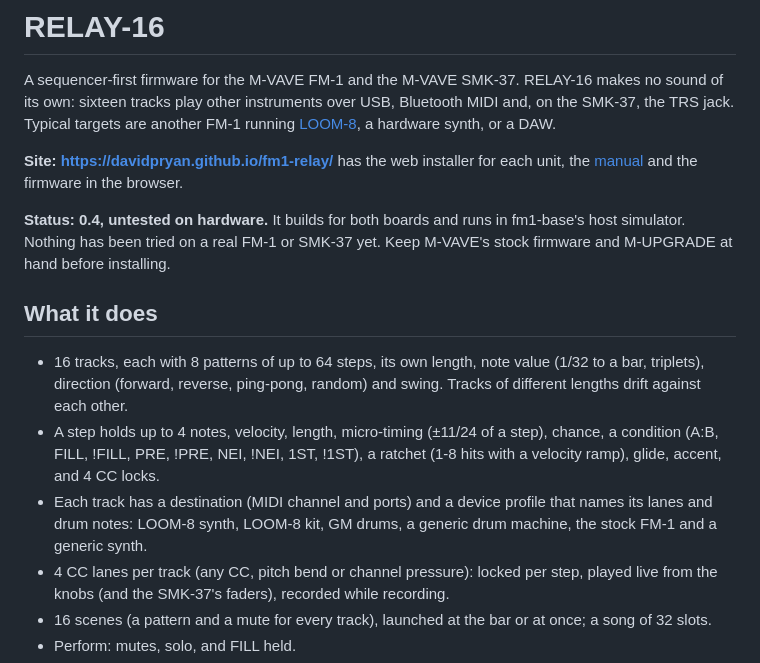
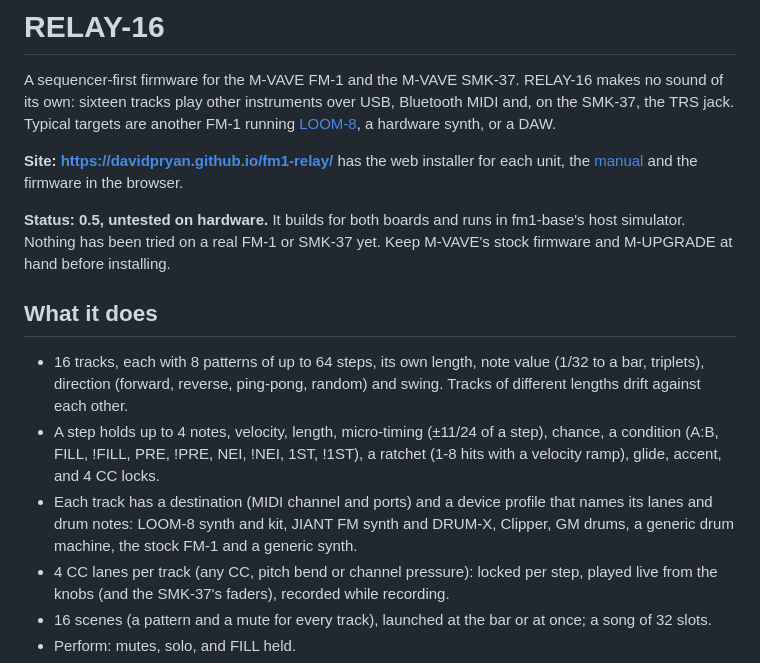
Before and after one commit to davidpryan/fm1-relay, a Markdown page: README.md, the part around the change. Drawn GitHub-style.

```diff
--- a/README.md
+++ b/README.md
@@ -7,7 +7,7 @@ FM-1 running [LOOM-8](https://github.com/charlesvestal/fm1-loom), a hardware syn
 **Site: <https://davidpryan.github.io/fm1-relay/>** has the web installer for each unit, the
 [manual](https://davidpryan.github.io/fm1-relay/manual/) and the firmware in the browser.
 
-**Status: 0.4, untested on hardware.** It builds for both boards and runs in fm1-base's host simulator. Nothing has
+**Status: 0.5, untested on hardware.** It builds for both boards and runs in fm1-base's host simulator. Nothing has
 been tried on a real FM-1 or SMK-37 yet. Keep M-VAVE's stock firmware and M-UPGRADE at hand before installing.
 
 ## What it does
@@ -17,7 +17,8 @@ been tried on a real FM-1 or SMK-37 yet. Keep M-VAVE's stock firmware and M-UPGR
 - A step holds up to 4 notes, velocity, length, micro-timing (±11/24 of a step), chance, a condition (A:B, FILL,
   !FILL, PRE, !PRE, NEI, !NEI, 1ST, !1ST), a ratchet (1-8 hits with a velocity ramp), glide, accent, and 4 CC locks.
 - Each track has a destination (MIDI channel and ports) and a device profile that names its lanes and drum notes:
-  LOOM-8 synth, LOOM-8 kit, GM drums, a generic drum machine, the stock FM-1 and a generic synth.
+  LOOM-8 synth and kit, JIANT FM synth and DRUM-X, Clipper, GM drums, a generic drum machine, the stock FM-1 and a
+  generic synth.
 - 4 CC lanes per track (any CC, pitch bend or channel pressure): locked per step, played live from the knobs (and
   the SMK-37's faders), recorded while recording.
 - 16 scenes (a pattern and a mute for every track), launched at the bar or at once; a song of 32 slots.
```
Also changed, not shown: app/docs/MANUAL.md (+45 -3 lines), app/site/landing.md (+2 -2 lines), app/docs/img/screen-profile-clipper.png (added), app/docs/img/screen-profile-jiant-drums.png (added), 6 other files.
